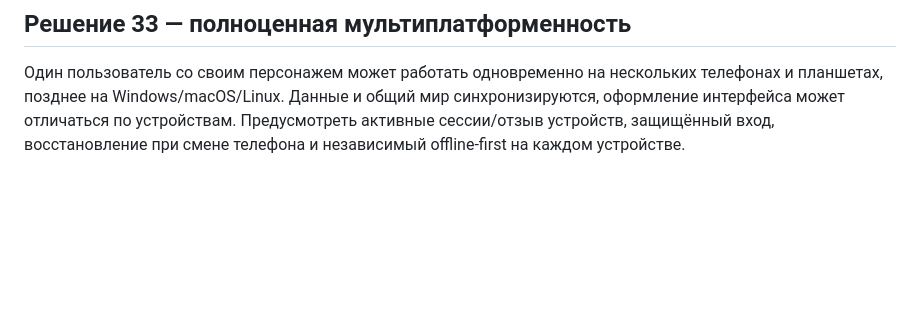
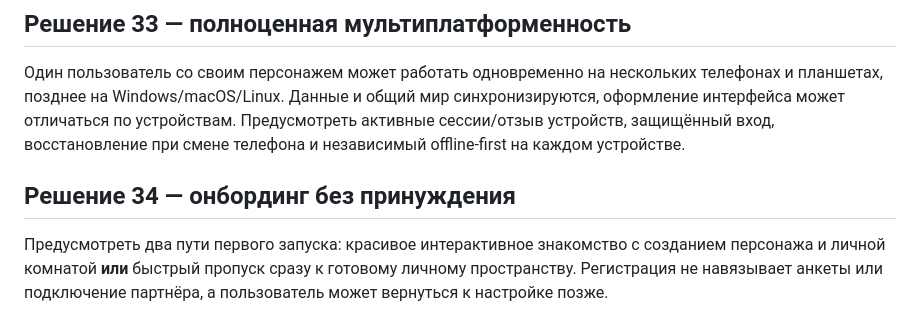
Before and after one commit to csnicallyou/between-us-mobile, a Markdown page: next-product/VISION.md, the part around the change. GitHub-like rendering; blank space fills up the shorter version.

Commit message:
docs(next): approve dual-path optional onboarding

```diff
--- a/next-product/VISION.md
+++ b/next-product/VISION.md
@@ -127,3 +127,7 @@ Cute/playful, но качественно, не чрезмерно по-детс
 
 ## Решение 33 — полноценная мультиплатформенность
 Один пользователь со своим персонажем может работать одновременно на нескольких телефонах и планшетах, позднее на Windows/macOS/Linux. Данные и общий мир синхронизируются, оформление интерфейса может отличаться по устройствам. Предусмотреть активные сессии/отзыв устройств, защищённый вход, восстановление при смене телефона и независимый offline-first на каждом устройстве.
+
+
+## Решение 34 — онбординг без принуждения
+Предусмотреть два пути первого запуска: красивое интерактивное знакомство с созданием персонажа и личной комнатой **или** быстрый пропуск сразу к готовому личному пространству. Регистрация не навязывает анкеты или подключение партнёра, а пользователь может вернуться к настройке позже.
```
